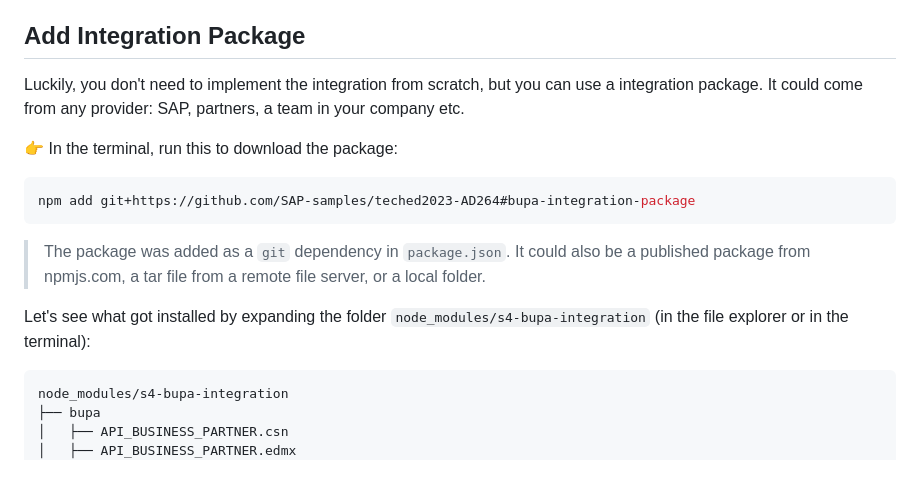
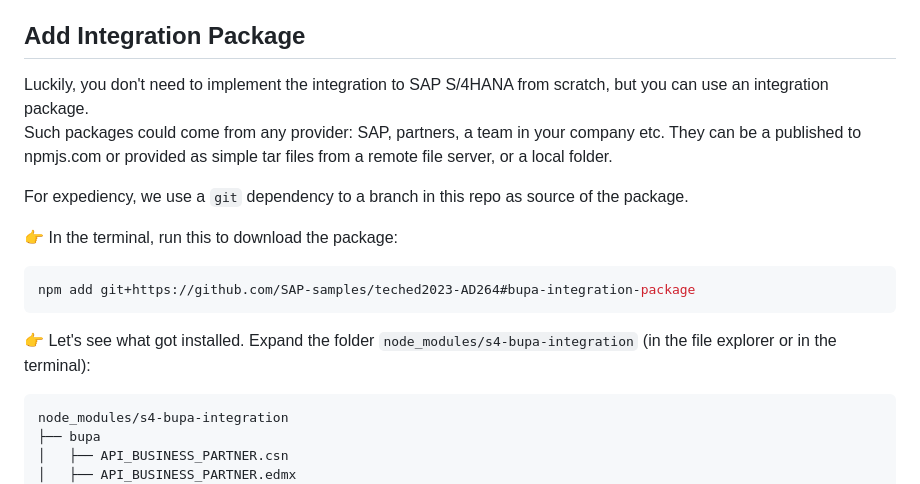
Before and after one commit to SAP-samples/teched2023-AD264, a Markdown page: exercises/ex2/README.md, the part around the change. GitHub-like rendering.

Commit message:
Cosmetics

````diff
--- a/exercises/ex2/README.md
+++ b/exercises/ex2/README.md
@@ -31,8 +31,10 @@ npm ci  # installs app's dependencies
 
 ## Add Integration Package
 
-Luckily, you don't need to implement the integration from scratch, but you can use a integration package.
-It could come from any provider: SAP, partners, a team in your company etc.
+Luckily, you don't need to implement the integration to SAP S/4HANA from scratch, but you can use an integration package.<br>
+Such packages could come from any provider: SAP, partners, a team in your company etc.  They can be a published to npmjs.com or provided as simple tar files from a remote file server, or a local folder.
+
+For expediency, we use a `git` dependency to a branch in this repo as source of the package.
 
 👉 In the terminal, run this to download the package:
 
@@ -40,9 +42,7 @@ It could come from any provider: SAP, partners, a team in your company etc.
 npm add git+https://github.com/SAP-samples/teched2023-AD264#bupa-integration-package
 ```
 
-> The package was added as a `git` dependency in `package.json`. It could also be a published package from npmjs.com, a tar file from a remote file server, or a local folder.
-
-Let's see what got installed by expanding the folder `node_modules/s4-bupa-integration` (in the file explorer or in the terminal):
+👉 Let's see what got installed.  Expand the folder `node_modules/s4-bupa-integration` (in the file explorer or in the terminal):
 
 ```
 node_modules/s4-bupa-integration
````
